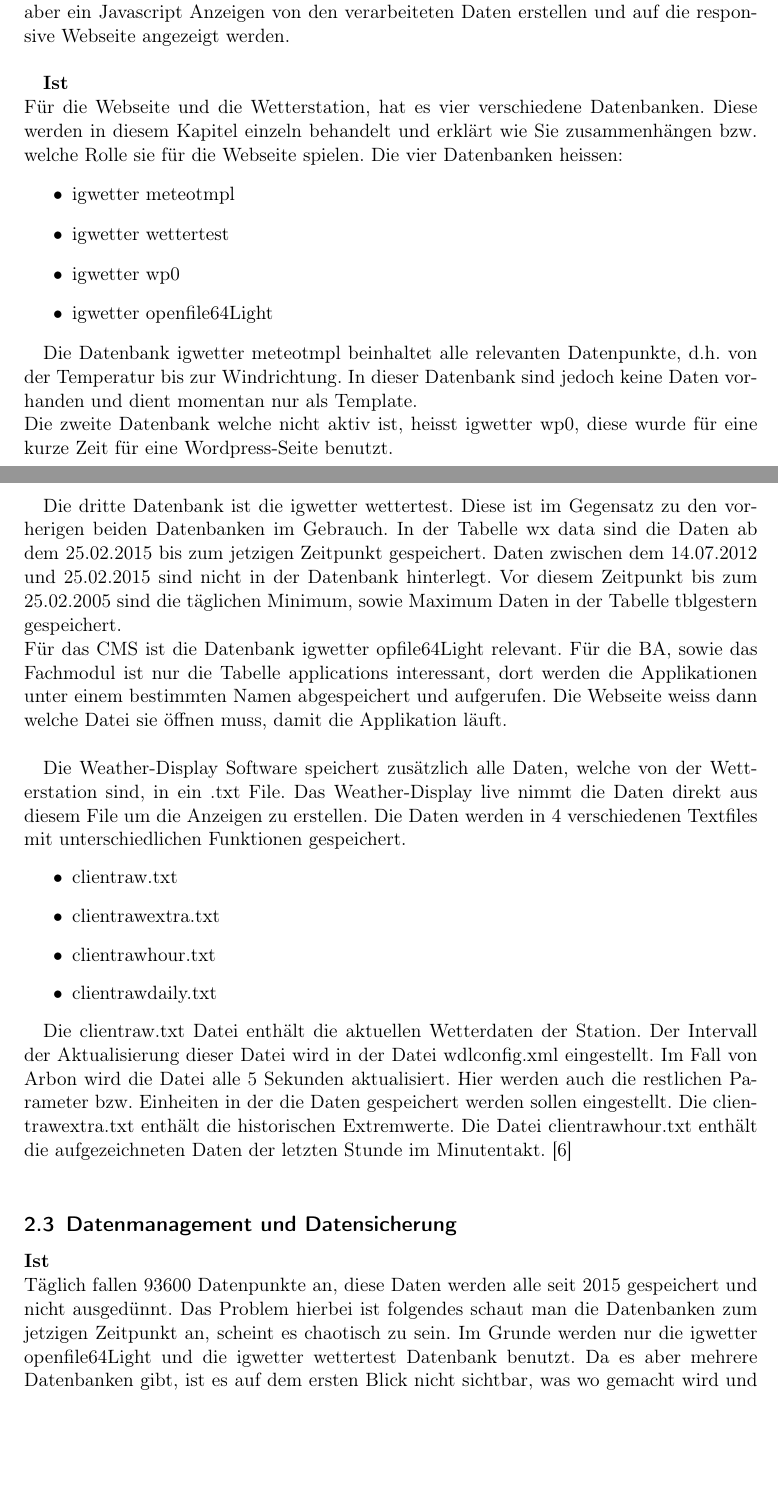
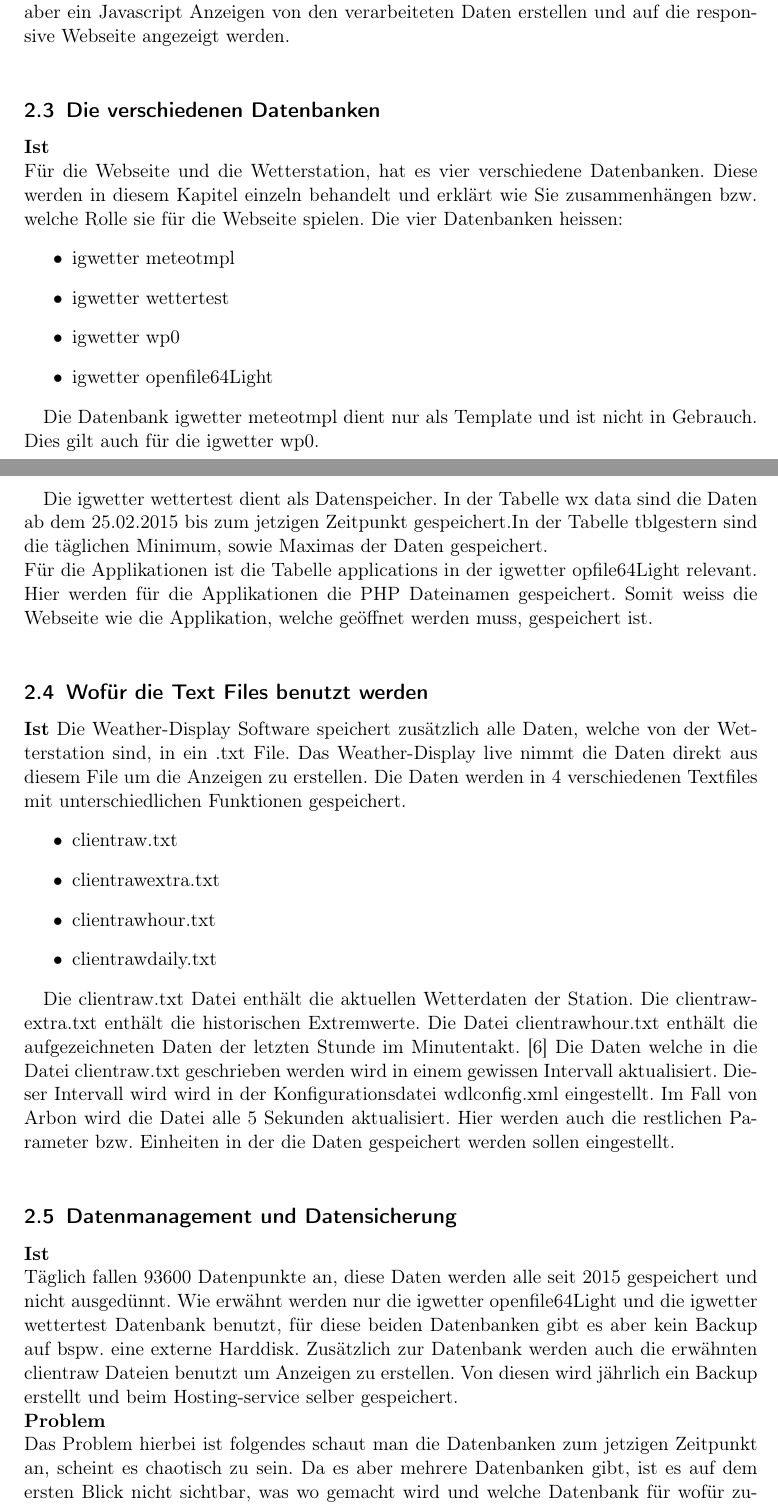
Before and after one commit to LB-NTB/wetterArbon, a LaTeX document (doku/Bericht.tex, which reads doku/Datenbank.tex): two parts of pages 10 and 11 of 29, joined at a grey line, cut so that both start at the same text, the shorter picture padded with empty space. Compiled offline with pdfLaTeX.

Commit message:
Datenbank

```diff
--- a/doku/Datenbank.tex
+++ b/doku/Datenbank.tex
@@ -60,7 +56,7 @@ In Zukunft, blau, soll der Datenfluss bis zur Textdatei gleich sein. Anschliesse
 
 
 
-
+\subsection{Die verschiedenen Datenbanken}
 % Datenbanken
 \textbf{Ist}\\
 Für die Webseite und die Wetterstation, hat es vier verschiedene Datenbanken. Diese werden in diesem Kapitel einzeln behandelt und erklärt wie Sie zusammenhängen bzw. welche Rolle sie für die Webseite spielen. Die vier Datenbanken heissen:
@@ -71,17 +67,17 @@ Für die Webseite und die Wetterstation, hat es vier verschiedene Datenbanken. D
 \item igwetter openfile64Light
 \end{itemize}
 
-Die Datenbank igwetter meteotmpl beinhaltet alle relevanten Datenpunkte, d.h. von der Temperatur bis zur Windrichtung. In dieser Datenbank sind jedoch keine Daten vorhanden und dient momentan nur als Template.\\
-Die zweite Datenbank welche nicht aktiv ist, heisst igwetter wp0, diese wurde für eine kurze Zeit für eine Wordpress-Seite benutzt.\\
+Die Datenbank igwetter meteotmpl dient nur als Template und ist nicht in Gebrauch. Dies gilt auch für die igwetter wp0.\\
 
 
-Die dritte Datenbank ist die igwetter wettertest. Diese ist im Gegensatz zu den vorherigen beiden Datenbanken im Gebrauch. In der Tabelle wx data sind die Daten ab dem 25.02.2015 bis zum jetzigen Zeitpunkt gespeichert. Daten zwischen dem 14.07.2012 und 25.02.2015 sind nicht in der Datenbank hinterlegt. Vor diesem Zeitpunkt bis zum 25.02.2005 sind die täglichen Minimum, sowie Maximum Daten in der Tabelle tblgestern gespeichert. \\
-Für das CMS ist die Datenbank igwetter opfile64Light relevant. Für die BA, sowie das Fachmodul ist nur die Tabelle applications interessant, dort werden die Applikationen unter einem bestimmten Namen abgespeichert und aufgerufen. Die Webseite weiss dann welche Datei sie öffnen muss, damit die Applikation läuft.\\
+Die igwetter wettertest dient als Datenspeicher. In der Tabelle wx data sind die Daten ab dem 25.02.2015 bis zum jetzigen Zeitpunkt gespeichert.In der Tabelle tblgestern  sind die täglichen Minimum, sowie Maximas der Daten gespeichert.\\
+Für die Applikationen ist die Tabelle applications in der igwetter opfile64Light relevant. Hier werden für die Applikationen die PHP Dateinamen gespeichert. Somit weiss die Webseite wie die Applikation, welche geöffnet werden muss, gespeichert ist.\\
 
 
 
-
+\subsection{Wofür die Text Files benutzt werden}
 % Text Files
+\textbf{Ist}
 Die Weather-Display Software speichert zusätzlich alle Daten, welche von der Wetterstation sind, in ein .txt File. Das Weather-Display live nimmt die Daten direkt aus diesem File um die Anzeigen zu erstellen. Die Daten werden in 4 verschiedenen Textfiles mit unterschiedlichen Funktionen gespeichert.
 \begin{itemize}
 \item clientraw.txt
@@ -91,7 +87,8 @@ Die Weather-Display Software speichert zusätzlich alle Daten, welche von der We
 \end{itemize}
 
 
-Die clientraw.txt Datei enthält die aktuellen Wetterdaten der Station. Der Intervall der Aktualisierung dieser Datei wird in der Datei wdlconfig.xml eingestellt. Im Fall von Arbon wird die Datei alle 5 Sekunden aktualisiert.  Hier werden auch die restlichen Parameter bzw. Einheiten in der die Daten gespeichert werden sollen eingestellt. Die clientrawextra.txt enthält die historischen Extremwerte. Die Datei clientrawhour.txt enthält die aufgezeichneten Daten der letzten Stunde im Minutentakt.\cite{WeatherDisplay} \\
+Die clientraw.txt Datei enthält die aktuellen Wetterdaten der Station.  Die clientrawextra.txt enthält die historischen Extremwerte. Die Datei clientrawhour.txt enthält die aufgezeichneten Daten der letzten Stunde im Minutentakt.\cite{WeatherDisplay}
+Die Daten welche in die Datei clientraw.txt geschrieben werden wird in einem gewissen Intervall aktualisiert. Dieser Intervall wird wird in der Konfigurationsdatei wdlconfig.xml eingestellt. Im Fall von Arbon wird die Datei alle 5 Sekunden aktualisiert. Hier werden auch die restlichen Parameter bzw. Einheiten in der die Daten gespeichert werden sollen eingestellt.\\
 
 
 % ################################
@@ -99,10 +96,13 @@ Die clientraw.txt Datei enthält die aktuellen Wetterdaten der Station. Der Inte
 % ################################
 \subsection{Datenmanagement und Datensicherung}
 \textbf{Ist}\\
-Täglich fallen 93600 Datenpunkte an, diese Daten werden alle seit 2015 gespeichert und nicht ausgedünnt. Das Problem hierbei ist folgendes schaut man die Datenbanken zum jetzigen Zeitpunkt an, scheint es chaotisch zu sein. Im Grunde werden nur die igwetter openfile64Light und die igwetter wettertest Datenbank benutzt. Da es aber mehrere Datenbanken gibt,  ist es auf dem ersten Blick nicht sichtbar, was wo gemacht wird und welche Datenbank für wofür zuständig ist. Ein weiterer Punkt sind die riesigen Mengen an Daten, diese verzögert eine Abfrage in der Datenbank enorm. Des weiteren wird nicht nur eine Datenbank sondern auch .txt Files benutzt um ein Backup zu erstellen, sowie die aktuellen Daten zu speichern. Die historischen Daten in der Datenbank sind nicht vollständig, zum einen gibt es für den gesagten Zeitraum zwischen 2012 und 2015 keine Daten und zum anderen werden die seit dem erstellten Daten nicht auch in die "historische" Tabelle tblgestern abgelegt.\\
+Täglich fallen 93600 Datenpunkte an, diese Daten werden alle seit 2015 gespeichert und nicht ausgedünnt. Wie erwähnt werden nur die igwetter openfile64Light und die igwetter wettertest Datenbank benutzt, für diese beiden Datenbanken gibt es aber kein Backup auf bspw. eine externe Harddisk. Zusätzlich zur Datenbank werden auch die erwähnten clientraw Dateien benutzt um Anzeigen zu erstellen. Von diesen wird jährlich ein Backup erstellt und beim Hosting-service selber gespeichert.\\
 \textbf{Problem}\\
-Das zeigt auch auf wie wichtig eine gute Strukturierung der Datenbank ist.
-\textbf{Soll}\\
+Das Problem hierbei ist folgendes schaut man die Datenbanken zum jetzigen Zeitpunkt an, scheint es chaotisch zu sein. Da es aber mehrere Datenbanken gibt,  ist es auf dem ersten Blick nicht sichtbar, was wo gemacht wird und welche Datenbank für wofür zuständig ist.
+Das zeigt auch auf wie wichtig eine gute Strukturierung der Datenbank ist.  Ein weiterer Punkt sind die riesigen Mengen an Daten, diese verzögert eine Abfrage in der Datenbank enorm. zum anderen werden die seit dem erstellten Daten nicht auch in die "historische" Tabelle tblgestern abgelegt.
+
+
+\subsection{Lösungsansatz}
 Hierfür wird vorgeschlagen die Datenbank igwetter openfile64Light so zu belassen, da diese für das CMS zuständig ist. Es wird eine neue Datenbank erstellt welche klarer strukturiert wird, hierbei sollten neue Tabellen entstehenen, wobei Daten ausgedünnt werden können um keinen unnötigen Speicherplatz zu belasten. Die Haupttabelle soll alle aktuelle Daten enthalten. Zusätzlich soll Tabelle erstellt werden mit zukünftigen und vorhandenen historischen Daten. Um die Übersichtlichkeit zu gewähren wird eine Tabelle mit Maximal sowie Minimal Daten erstellt. Die Zeitabstände, in der die Daten gelöscht bzw. zu historischen Daten werden, müssen noch mit den Mitgliedern der IG-Wetter abgesprochen werden. Ein weiterer Punkt auf der Liste sollten die zukünftigen Backups sein, d.h. diese sollten nicht als .txt sonder auch als .sql File gespeichert sein damit im Falle eines Datenverlustes die Datenbank einfach wiederherzustellen ist.
 
 % ################################
```
Also changed, not shown: doku/Datenbank.tex (6 more changed lines).
